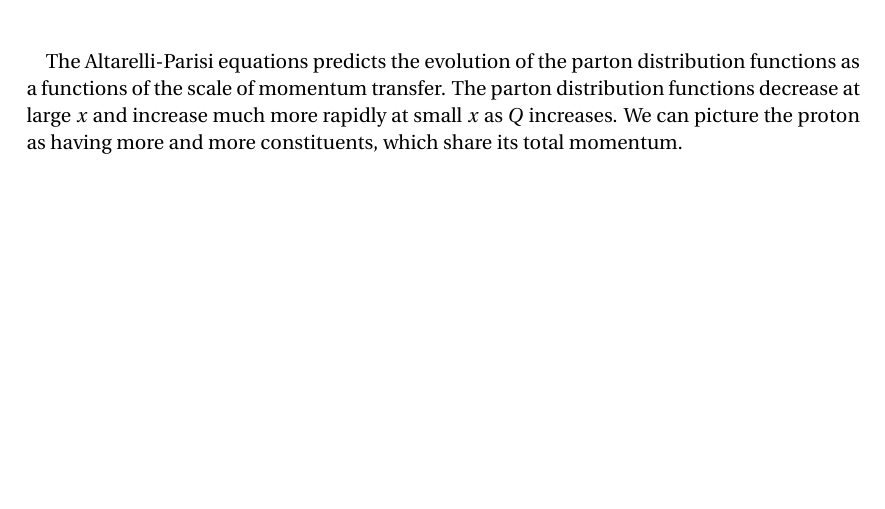
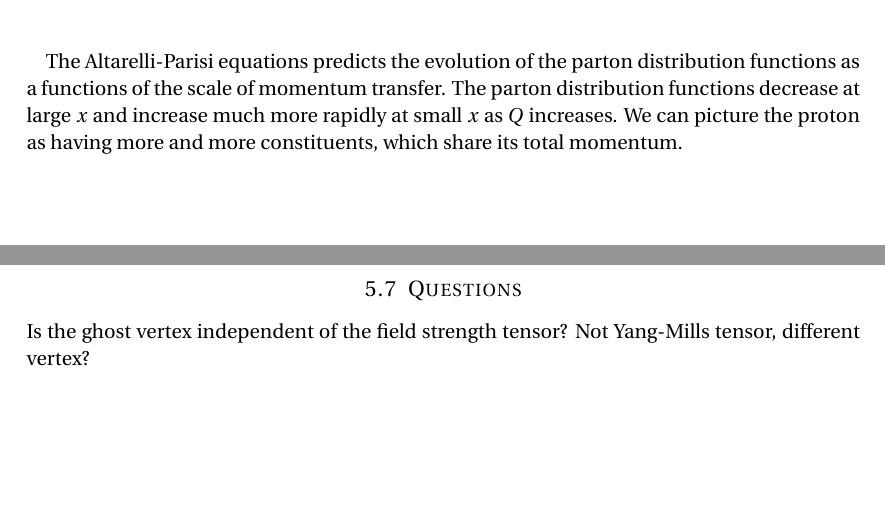
Before and after one commit to JensWiren/QFT, a LaTeX document (QFT.tex): part of page 12 of 12 before the commit and two parts of pages 12 and 13 of 13 after it, the two joined at a grey line, cut so that both start at the same text, the shorter picture padded with empty space. Compiled offline with pdfLaTeX.

Commit message:
La till en fråga till Mattias

```diff
--- a/QFT.tex
+++ b/QFT.tex
@@ -537,4 +537,7 @@ REF fig 17.21 ?? Kanske ha med?! \\
 
 The Altarelli-Parisi equations predicts the evolution of the parton distribution functions as a functions of the scale of momentum transfer. The parton distribution functions decrease at large $x$ and increase much more rapidly at small $x$ as $Q$ increases. We can picture the proton as having more and more constituents, which share its total momentum.
 
+\subsection{Questions}
+Is the ghost vertex independent of the field strength tensor? Not Yang-Mills tensor, different vertex?
+
 \end{document}
```
